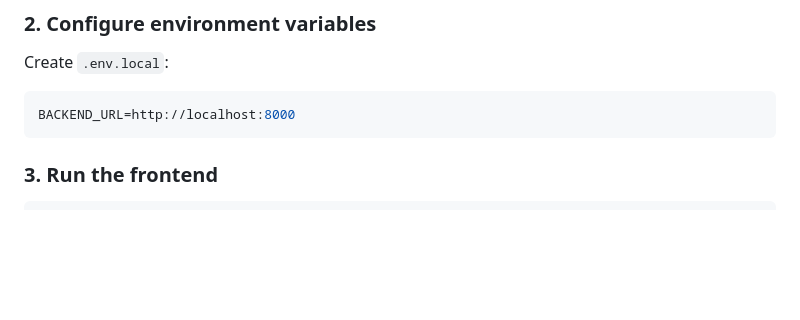
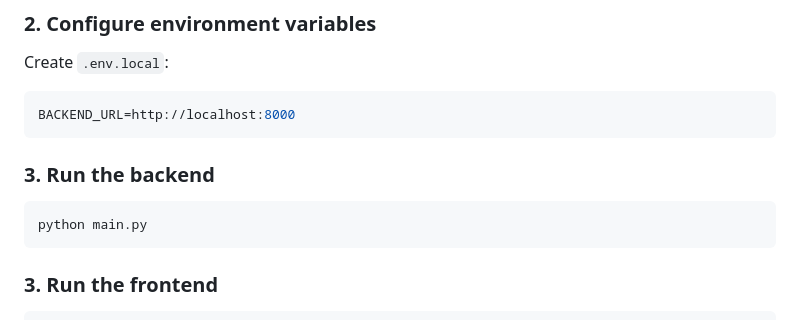
Before and after one commit to Divyansh2602/CivicShield_full, a Markdown page: README.md, the part around the change. Drawn GitHub-style; blank space fills up the shorter version.

````diff
--- a/README.md
+++ b/README.md
@@ -187,6 +187,11 @@ Create `.env.local`:
 ```env
 BACKEND_URL=http://localhost:8000
 ```
+### 3. Run the backend
+
+```bash
+python main.py
+```
 
 ### 3. Run the frontend
 
````
